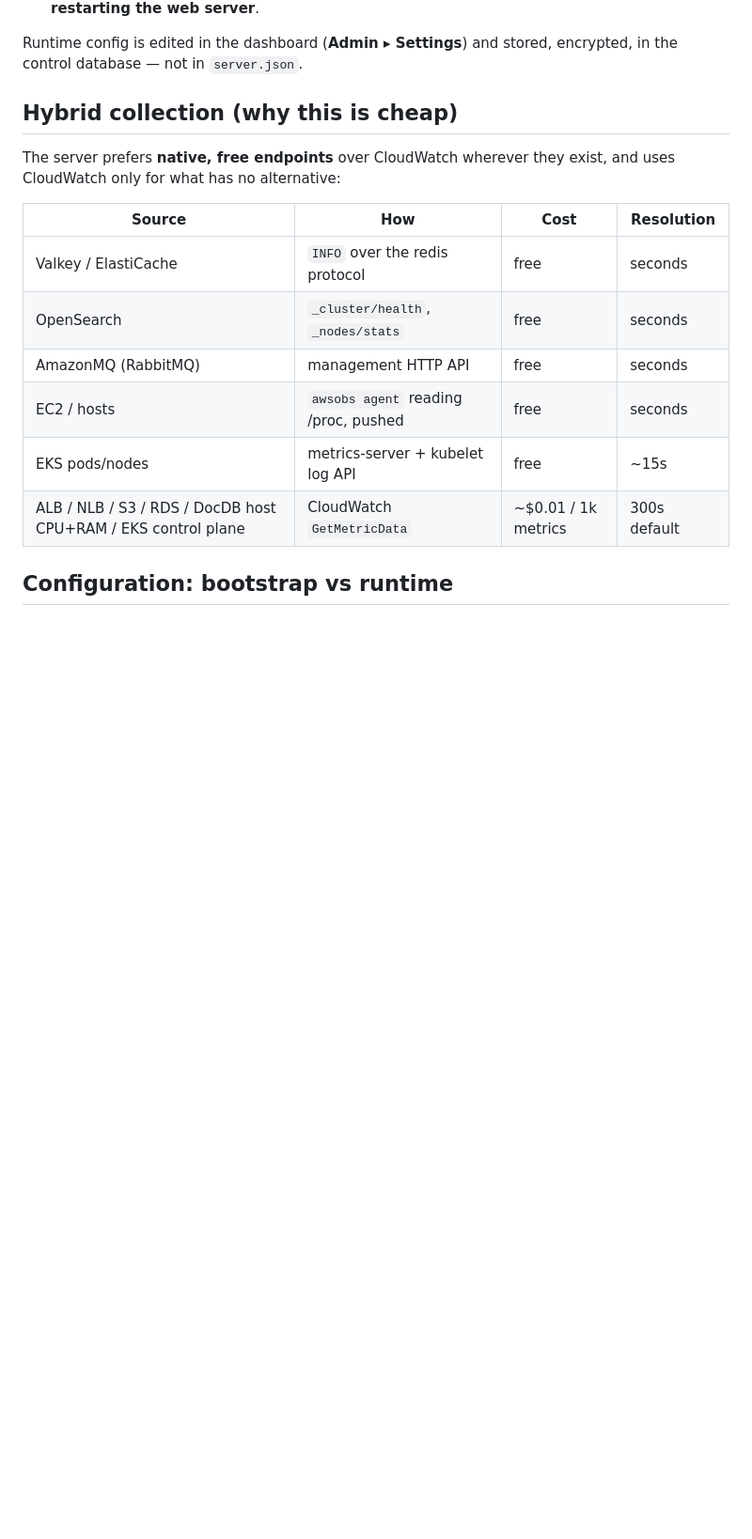
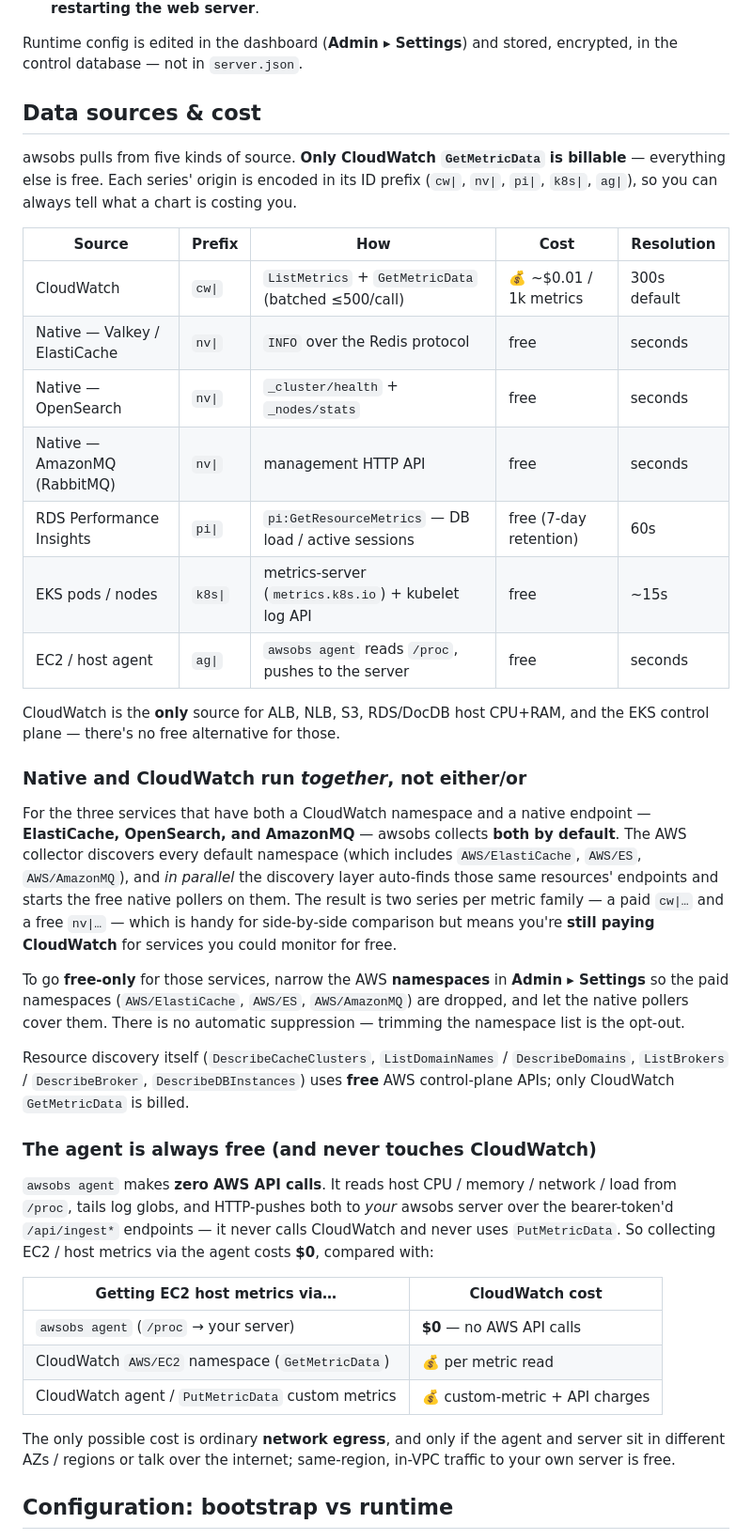
Before and after one commit to tools-plus/frugal, a Markdown page: README.md, the part around one of its changes. Shown at 94% size. GitHub-like rendering; blank space fills up the shorter version.

Commit message:
docs: document data sources/cost, dual collection, and Docker Compose local run
Rework the collection docs to reflect what the code actually does:
- new "Data sources & cost" section with a per-source table (CloudWatch,
  native Valkey/OpenSearch/RabbitMQ, RDS Performance Insights, EKS
  metrics-server, host agent) keyed by series-ID prefix
- clarify that native and CloudWatch collect ElastiCache/OpenSearch/AmazonMQ
  together by default (paid cw| + free nv|), and how to opt into free-only
- document that the agent makes zero AWS API calls (free EC2 host metrics)
- add a Docker Compose quick-start as the easiest local run

Co-authored-by: Plane AI <noreply@plane.so>

```diff
--- a/README.md
+++ b/README.md
@@ -35,19 +40,63 @@ In `server` mode the process runs as two parts:
 Runtime config is edited in the dashboard (**Admin ▸ Settings**) and stored,
 encrypted, in the control database — not in `server.json`.
 
-## Hybrid collection (why this is cheap)
+## Data sources & cost
 
-The server prefers **native, free endpoints** over CloudWatch wherever they
-exist, and uses CloudWatch only for what has no alternative:
+awsobs pulls from five kinds of source. **Only CloudWatch `GetMetricData` is
+billable** — everything else is free. Each series' origin is encoded in its ID
+prefix (`cw|`, `nv|`, `pi|`, `k8s|`, `ag|`), so you can always tell what a chart
+is costing you.
 
-| Source | How | Cost | Resolution |
-|---|---|---|---|
-| Valkey / ElastiCache | `INFO` over the redis protocol | free | seconds |
-| OpenSearch | `_cluster/health`, `_nodes/stats` | free | seconds |
-| AmazonMQ (RabbitMQ) | management HTTP API | free | seconds |
-| EC2 / hosts | `awsobs agent` reading /proc, pushed | free | seconds |
-| EKS pods/nodes | metrics-server + kubelet log API | free | ~15s |
-| ALB / NLB / S3 / RDS / DocDB host CPU+RAM / EKS control plane | CloudWatch `GetMetricData` | ~$0.01 / 1k metrics | 300s default |
+| Source | Prefix | How | Cost | Resolution |
+|---|---|---|---|---|
+| CloudWatch | `cw\|` | `ListMetrics` + `GetMetricData` (batched ≤500/call) | 💰 ~$0.01 / 1k metrics | 300s default |
+| Native — Valkey / ElastiCache | `nv\|` | `INFO` over the Redis protocol | free | seconds |
+| Native — OpenSearch | `nv\|` | `_cluster/health` + `_nodes/stats` | free | seconds |
+| Native — AmazonMQ (RabbitMQ) | `nv\|` | management HTTP API | free | seconds |
+| RDS Performance Insights | `pi\|` | `pi:GetResourceMetrics` — DB load / active sessions | free (7-day retention) | 60s |
+| EKS pods / nodes | `k8s\|` | metrics-server (`metrics.k8s.io`) + kubelet log API | free | ~15s |
+| EC2 / host agent | `ag\|` | `awsobs agent` reads `/proc`, pushes to the server | free | seconds |
+
+CloudWatch is the **only** source for ALB, NLB, S3, RDS/DocDB host CPU+RAM, and
+the EKS control plane — there's no free alternative for those.
+
+### Native and CloudWatch run *together*, not either/or
+
+For the three services that have both a CloudWatch namespace and a native
+endpoint — **ElastiCache, OpenSearch, and AmazonMQ** — awsobs collects **both by
+default**. The AWS collector discovers every default namespace (which includes
+`AWS/ElastiCache`, `AWS/ES`, `AWS/AmazonMQ`), and *in parallel* the discovery
+layer auto-finds those same resources' endpoints and starts the free native
+pollers on them. The result is two series per metric family — a paid `cw|…` and a
+free `nv|…` — which is handy for side-by-side comparison but means you're **still
+paying CloudWatch** for services you could monitor for free.
+
+To go **free-only** for those services, narrow the AWS **namespaces** in
+**Admin ▸ Settings** so the paid namespaces (`AWS/ElastiCache`, `AWS/ES`,
+`AWS/AmazonMQ`) are dropped, and let the native pollers cover them. There is no
+automatic suppression — trimming the namespace list is the opt-out.
+
+Resource discovery itself (`DescribeCacheClusters`, `ListDomainNames` /
+`DescribeDomains`, `ListBrokers` / `DescribeBroker`, `DescribeDBInstances`) uses
+**free** AWS control-plane APIs; only CloudWatch `GetMetricData` is billed.
+
+### The agent is always free (and never touches CloudWatch)
+
+`awsobs agent` makes **zero AWS API calls**. It reads host CPU / memory / network
+/ load from `/proc`, tails log globs, and HTTP-pushes both to *your* awsobs server
+over the bearer-token'd `/api/ingest*` endpoints — it never calls CloudWatch and
+never uses `PutMetricData`. So collecting EC2 / host metrics via the agent costs
+**$0**, compared with:
+
+| Getting EC2 host metrics via… | CloudWatch cost |
+|---|---|
+| `awsobs agent` (`/proc` → your server) | **$0** — no AWS API calls |
+| CloudWatch `AWS/EC2` namespace (`GetMetricData`) | 💰 per metric read |
+| CloudWatch agent / `PutMetricData` custom metrics | 💰 custom-metric + API charges |
+
+The only possible cost is ordinary **network egress**, and only if the agent and
+server sit in different AZs / regions or talk over the internet; same-region,
+in-VPC traffic to your own server is free.
 
 ## Configuration: bootstrap vs runtime
 
```
Also changed, not shown: other parts of README.md (+34 -6 lines).
